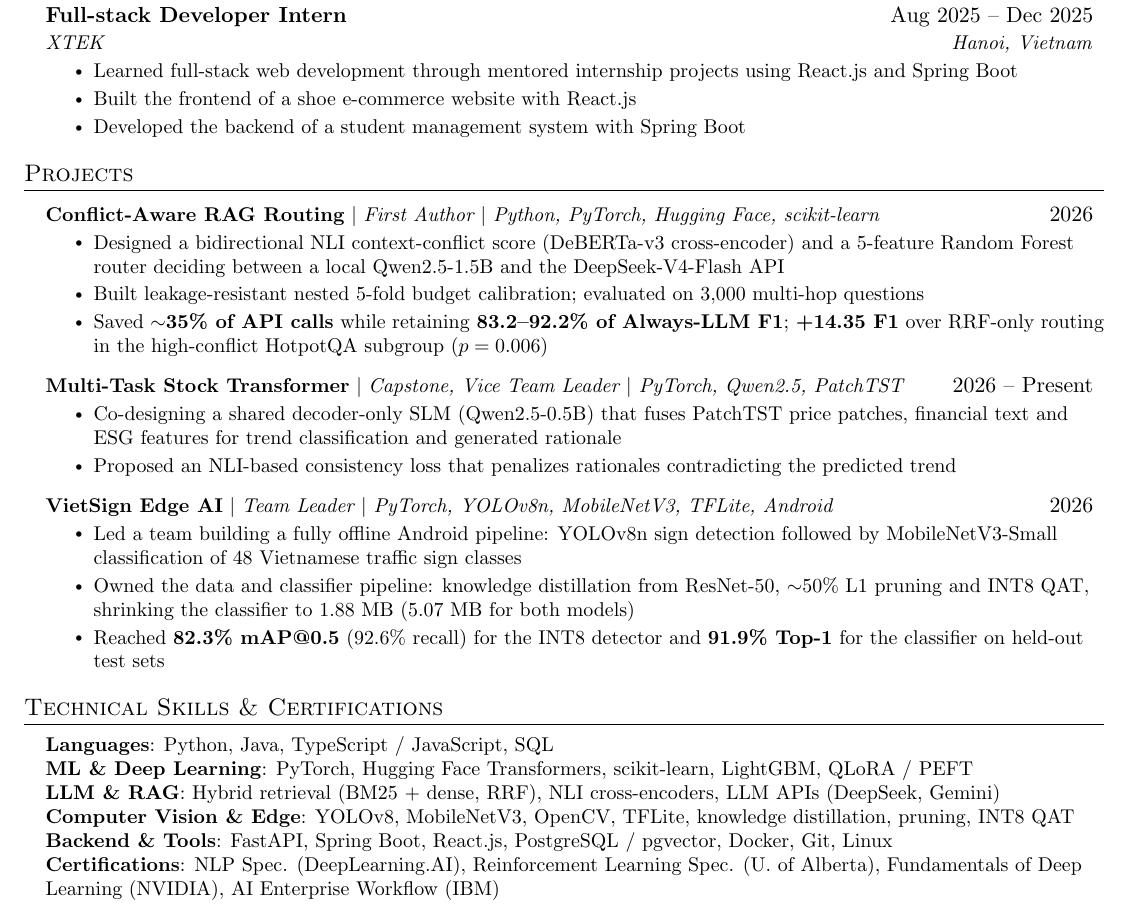
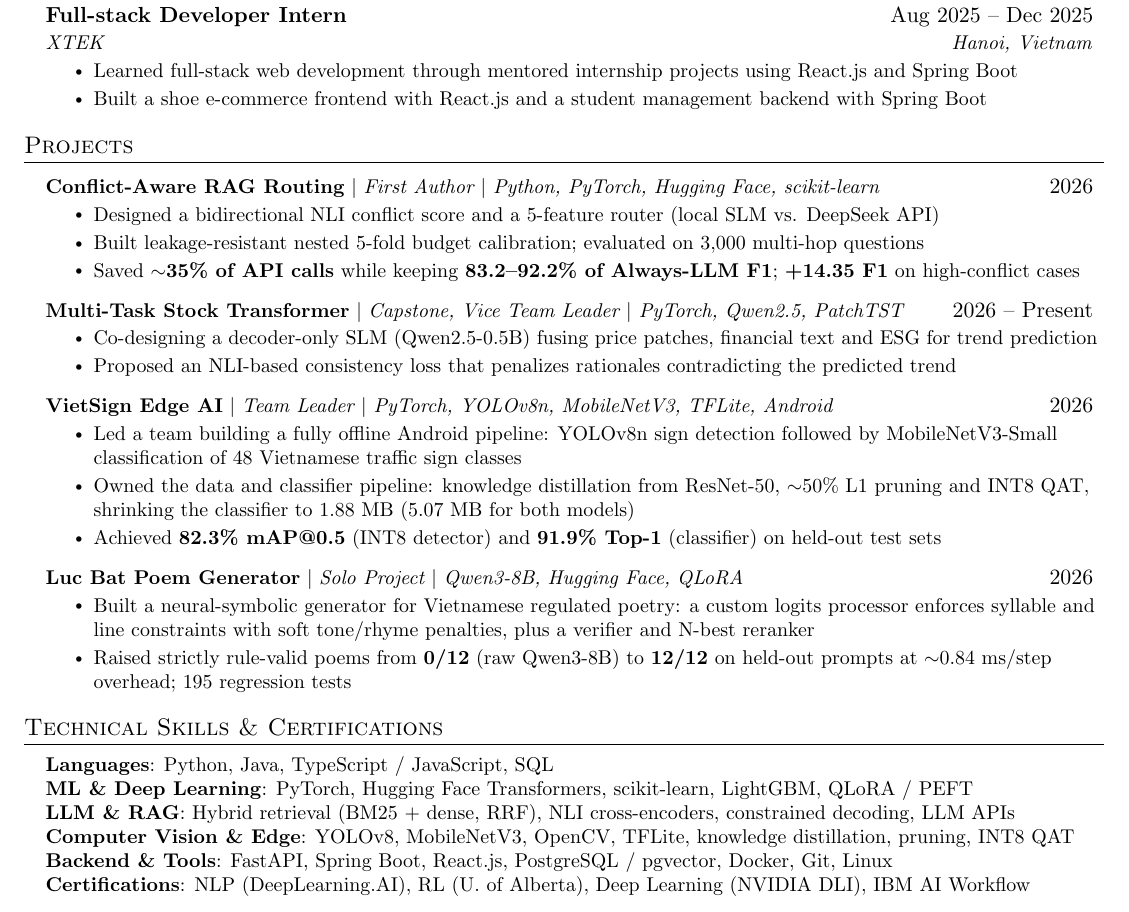
Before and after one commit to zafkielzz/zafkiel_portfolio, a LaTeX CV (cv/cv.tex): part of the page, cut so that both start at the same text. Compiled offline with pdfLaTeX.

Commit message:
Add Luc Bat project with real metrics; note VietSign on-device FPS
- Luc Bat: rewrite site entry from repo README (neural-symbolic pipeline,
  0/12 -> 12/12 strict-valid, 195 tests); remove unsupported claims
- VietSign: state measured ~5-6 FPS on test device
- CV: add Luc Bat, tighten wording to keep one page

Co-Authored-By: Claude Opus 5.5 <noreply@anthropic.com>

```diff
--- a/cv/cv.tex
+++ b/cv/cv.tex
@@ -103,8 +103,7 @@
       {XTEK}{Hanoi, Vietnam}
       \resumeItemListStart
         \resumeItem{Learned full-stack web development through mentored internship projects using React.js and Spring Boot}
-        \resumeItem{Built the frontend of a shoe e-commerce website with React.js}
-        \resumeItem{Developed the backend of a student management system with Spring Boot}
+        \resumeItem{Built a shoe e-commerce frontend with React.js and a student management backend with Spring Boot}
       \resumeItemListEnd
   \resumeSubHeadingListEnd
 
@@ -114,14 +113,14 @@
     \resumeProjectHeading
       {\textbf{Conflict-Aware RAG Routing} $|$ \emph{First Author $|$ Python, PyTorch, Hugging Face, scikit-learn}}{2026}
       \resumeItemListStart
-        \resumeItem{Designed a bidirectional NLI context-conflict score (DeBERTa-v3 cross-encoder) and a 5-feature Random Forest router deciding between a local Qwen2.5-1.5B and the DeepSeek-V4-Flash API}
+        \resumeItem{Designed a bidirectional NLI conflict score and a 5-feature router (local SLM vs. DeepSeek API)}
         \resumeItem{Built leakage-resistant nested 5-fold budget calibration; evaluated on 3,000 multi-hop questions}
-        \resumeItem{Saved \textbf{$\sim$35\% of API calls} while retaining \textbf{83.2--92.2\% of Always-LLM F1}; \textbf{+14.35 F1} over RRF-only routing in the high-conflict HotpotQA subgroup ($p = 0.006$)}
+        \resumeItem{Saved \textbf{$\sim$35\% of API calls} while keeping \textbf{83.2--92.2\% of Always-LLM F1}; \textbf{+14.35 F1} on high-conflict cases}
       \resumeItemListEnd
     \resumeProjectHeading
       {\textbf{Multi-Task Stock Transformer} $|$ \emph{Capstone, Vice Team Leader $|$ PyTorch, Qwen2.5, PatchTST}}{2026 -- Present}
       \resumeItemListStart
-        \resumeItem{Co-designing a shared decoder-only SLM (Qwen2.5-0.5B) that fuses PatchTST price patches, financial text and ESG features for trend classification and generated rationale}
+        \resumeItem{Co-designing a decoder-only SLM (Qwen2.5-0.5B) fusing price patches, financial text and ESG for trend prediction}
         \resumeItem{Proposed an NLI-based consistency loss that penalizes rationales contradicting the predicted trend}
       \resumeItemListEnd
     \resumeProjectHeading
@@ -129,7 +128,13 @@
       \resumeItemListStart
         \resumeItem{Led a team building a fully offline Android pipeline: YOLOv8n sign detection followed by MobileNetV3-Small classification of 48 Vietnamese traffic sign classes}
         \resumeItem{Owned the data and classifier pipeline: knowledge distillation from ResNet-50, $\sim$50\% L1 pruning and INT8 QAT, shrinking the classifier to 1.88 MB (5.07 MB for both models)}
-        \resumeItem{Reached \textbf{82.3\% mAP@0.5} (92.6\% recall) for the INT8 detector and \textbf{91.9\% Top-1} for the classifier on held-out test sets}
+        \resumeItem{Achieved \textbf{82.3\% mAP@0.5} (INT8 detector) and \textbf{91.9\% Top-1} (classifier) on held-out test sets}
+      \resumeItemListEnd
+    \resumeProjectHeading
+      {\textbf{Luc Bat Poem Generator} $|$ \emph{Solo Project $|$ Qwen3-8B, Hugging Face, QLoRA}}{2026}
+      \resumeItemListStart
+        \resumeItem{Built a neural-symbolic generator for Vietnamese regulated poetry: a custom logits processor enforces syllable and line constraints with soft tone/rhyme penalties, plus a verifier and N-best reranker}
+        \resumeItem{Raised strictly rule-valid poems from \textbf{0/12} (raw Qwen3-8B) to \textbf{12/12} on held-out prompts at $\sim$0.84 ms/step overhead; 195 regression tests}
       \resumeItemListEnd
   \resumeSubHeadingListEnd
 
@@ -139,10 +144,10 @@
     \small{\item{
      \textbf{Languages}{: Python, Java, TypeScript / JavaScript, SQL} \\
      \textbf{ML \& Deep Learning}{: PyTorch, Hugging Face Transformers, scikit-learn, LightGBM, QLoRA / PEFT} \\
-     \textbf{LLM \& RAG}{: Hybrid retrieval (BM25 + dense, RRF), NLI cross-encoders, LLM APIs (DeepSeek, Gemini)} \\
+     \textbf{LLM \& RAG}{: Hybrid retrieval (BM25 + dense, RRF), NLI cross-encoders, constrained decoding, LLM APIs} \\
      \textbf{Computer Vision \& Edge}{: YOLOv8, MobileNetV3, OpenCV, TFLite, knowledge distillation, pruning, INT8 QAT} \\
      \textbf{Backend \& Tools}{: FastAPI, Spring Boot, React.js, PostgreSQL / pgvector, Docker, Git, Linux} \\
-     \textbf{Certifications}{: NLP Spec. (DeepLearning.AI), Reinforcement Learning Spec. (U. of Alberta), Fundamentals of Deep Learning (NVIDIA), AI Enterprise Workflow (IBM)}
+     \textbf{Certifications}{: NLP (DeepLearning.AI), RL (U. of Alberta), Deep Learning (NVIDIA DLI), IBM AI Workflow}
     }}
  \end{itemize}
 
```
Also changed, not shown: 2 other files.
